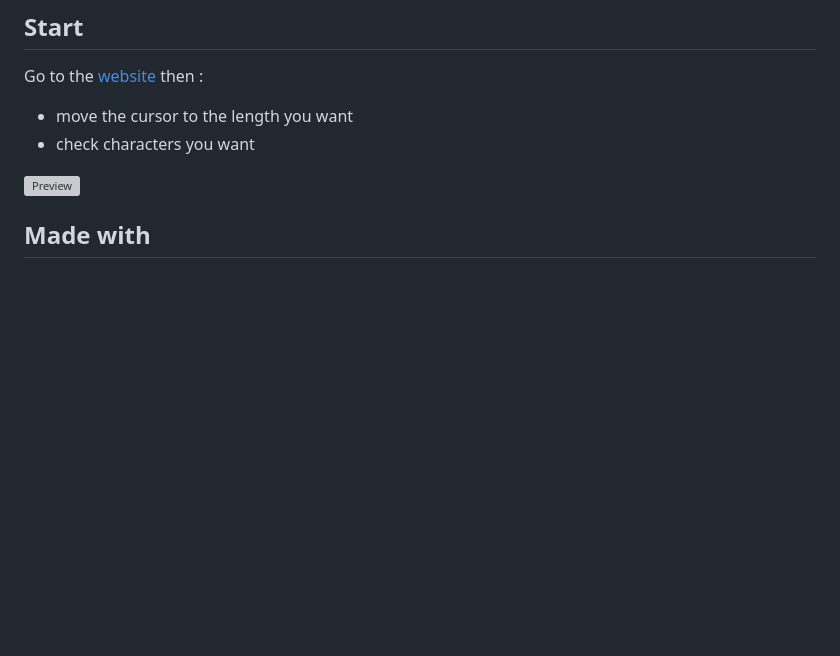
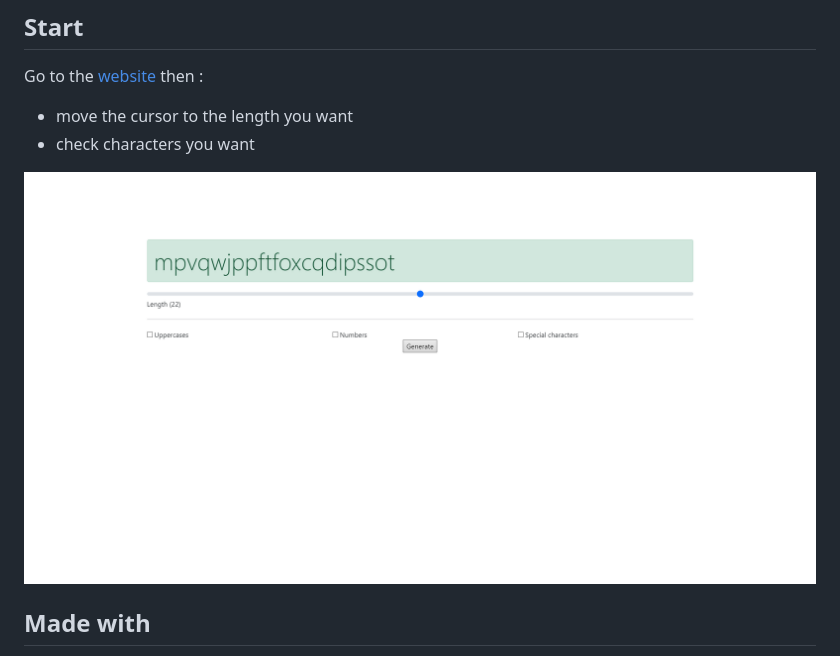
Before and after one commit to LucasVbr/PasswordGenerator, a Markdown page: README.md, the part around the change. GitHub-like rendering; pictures changed too: preview.png (added); blank space fills up the shorter version; grey boxes are pictures that could not be loaded.

Commit message:
Center element + Update Readme

```diff
--- a/README.md
+++ b/README.md
@@ -14,7 +14,7 @@ Go to the [website](https://LucasVbr.github.io/password-generator/) then :
 - move the cursor to the length you want
 - check characters you want
 
-![Preview]()
+![Preview](./preview.png)
 
 ## Made with
 
```
Also changed, not shown: 1 other file.
